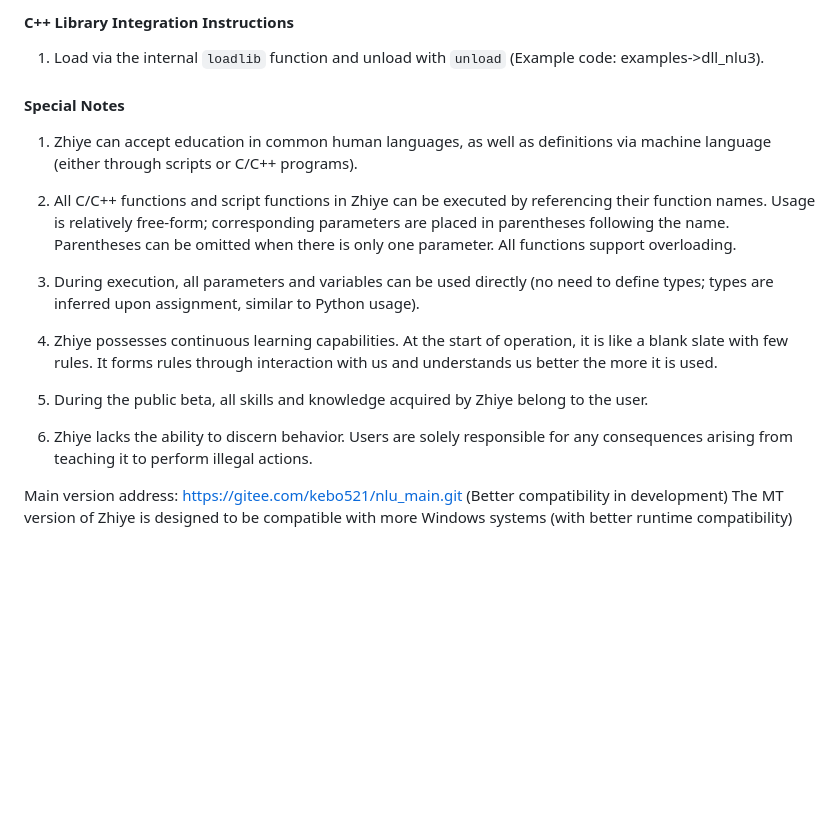
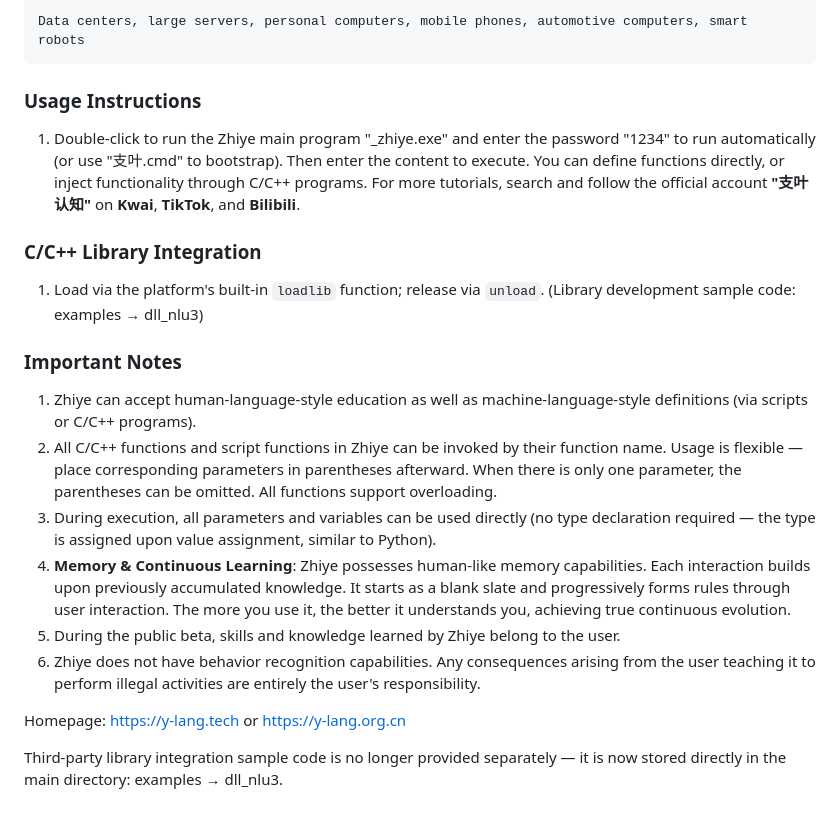
Before and after one commit to zhiye-lang/nlurh, a Markdown page: README.md, the part around one of its changes. Rendered like a GitHub page; blank space fills up the shorter version.

```diff
--- a/README.md
+++ b/README.md
@@ -61,21 +72,23 @@ nlu_mt/                 -- Project Root Directory (Zhiye.Fusion)
 
-#### C++ Library Integration Instructions
-1.  Load via the internal `loadlib` function and unload with `unload` (Example code: examples->dll_nlu3).
+    Data centers, large servers, personal computers, mobile phones, automotive computers, smart robots
 
-#### Special Notes
-1. Zhiye can accept education in common human languages, as well as definitions via machine language (either through scripts or C/C++ programs).
+### Usage Instructions
 
-2. All C/C++ functions and script functions in Zhiye can be executed by referencing their function names. Usage is relatively free-form; corresponding parameters are placed in parentheses following the name. Parentheses can be omitted when there is only one parameter. All functions support overloading.
+1.  Double-click to run the Zhiye main program "_zhiye.exe" and enter the password "1234" to run automatically (or use "支叶.cmd" to bootstrap). Then enter the content to execute. You can define functions directly, or inject functionality through C/C++ programs. For more tutorials, search and follow the official account **"支叶认知"** on **Kwai**, **TikTok**, and **Bilibili**.
 
-3. During execution, all parameters and variables can be used directly (no need to define types; types are inferred upon assignment, similar to Python usage).
+### C/C++ Library Integration
 
-4. Zhiye possesses continuous learning capabilities. At the start of operation, it is like a blank slate with few rules. It forms rules through interaction with us and understands us better the more it is used.
+1.  Load via the platform's built-in `loadlib` function; release via `unload`. (Library development sample code: examples → dll_nlu3)
 
-5. During the public beta, all skills and knowledge acquired by Zhiye belong to the user.
+### Important Notes
 
-6. Zhiye lacks the ability to discern behavior. Users are solely responsible for any consequences arising from teaching it to perform illegal actions.
+1.  Zhiye can accept human-language-style education as well as machine-language-style definitions (via scripts or C/C++ programs).
+2.  All C/C++ functions and script functions in Zhiye can be invoked by their function name. Usage is flexible — place corresponding parameters in parentheses afterward. When there is only one parameter, the parentheses can be omitted. All functions support overloading.
+3.  During execution, all parameters and variables can be used directly (no type declaration required — the type is assigned upon value assignment, similar to Python).
+4.  **Memory & Continuous Learning**: Zhiye possesses human-like memory capabilities. Each interaction builds upon previously accumulated knowledge. It starts as a blank slate and progressively forms rules through user interaction. The more you use it, the better it understands you, achieving true continuous evolution.
+5.  During the public beta, skills and knowledge learned by Zhiye belong to the user.
+6.  Zhiye does not have behavior recognition capabilities. Any consequences arising from the user teaching it to perform illegal activities are entirely the user's responsibility.
 
+Homepage: https://y-lang.tech or https://y-lang.org.cn
 
-
-Main version address: https://gitee.com/kebo521/nlu_main.git (Better compatibility in development)
-The MT version of Zhiye is designed to be compatible with more Windows systems (with better runtime compatibility)
+Third-party library integration sample code is no longer provided separately — it is now stored directly in the main directory: examples → dll_nlu3.
```
Also changed, not shown: other parts of README.md (+49 -38 lines), docs/ZhiyeYl.md (+171 -188 lines).
